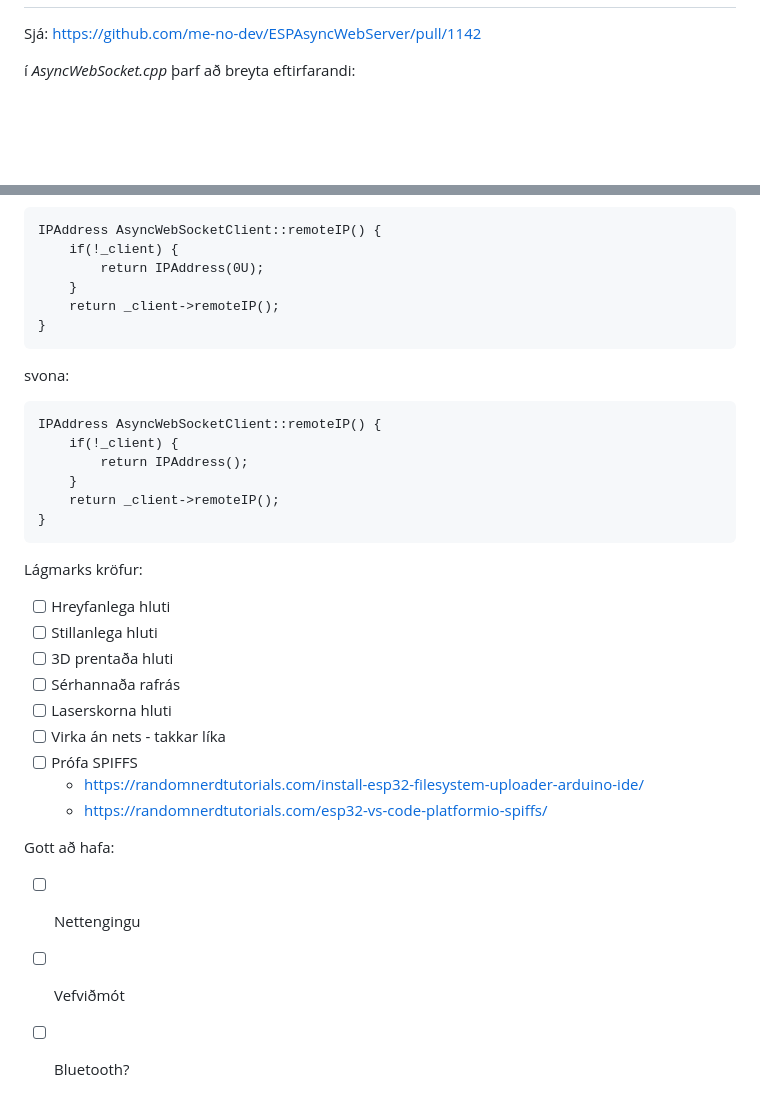
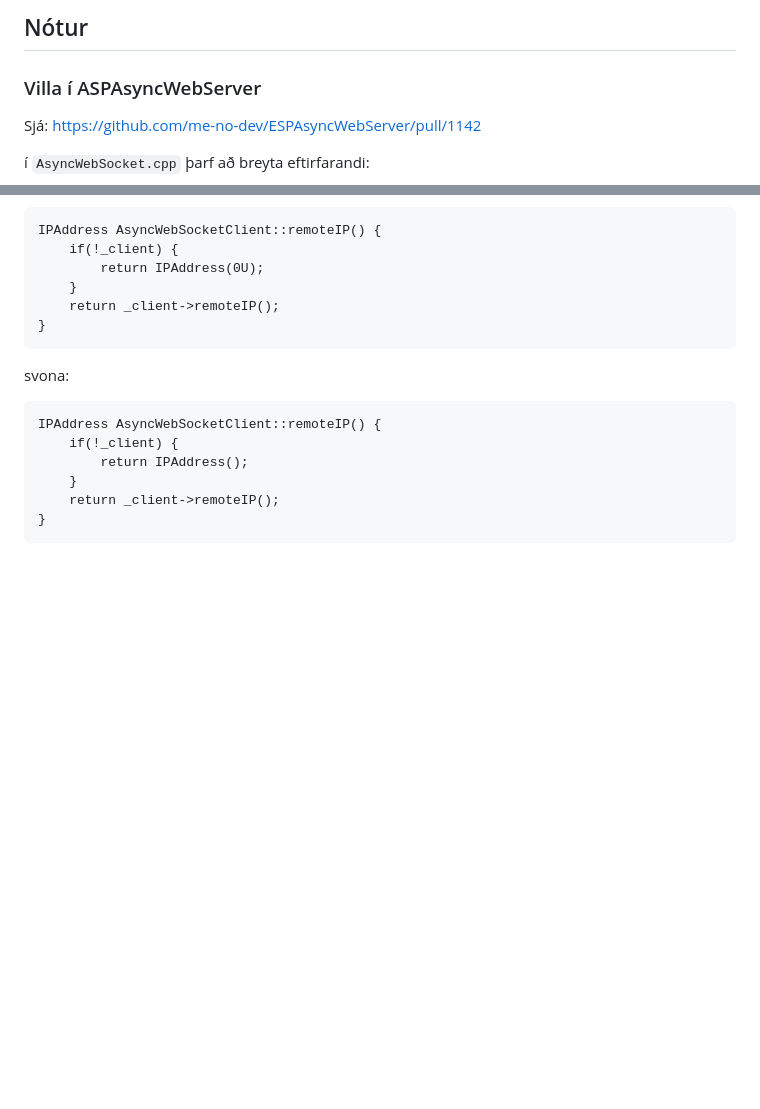
Before and after one commit to Fab-Lab-Akureyri/Lampi, a Markdown page: README.md, 2 parts joined by grey strips. GitHub-like rendering; blank space fills up the shorter version.

```diff
--- a/README.md
+++ b/README.md
@@ -6,7 +36,10 @@ _Útbúa verkefnalýsingu og efni fyrir rafmagns/forritunarnámskeið_
+## Nótur
+
+### Villa í ASPAsyncWebServer
 
 Sjá: https://github.com/me-no-dev/ESPAsyncWebServer/pull/1142
 
-í _AsyncWebSocket.cpp_ þarf að breyta eftirfarandi:
+í `AsyncWebSocket.cpp` þarf að breyta eftirfarandi:
 
     IPAddress AsyncWebSocketClient::remoteIP() {
         if(!_client) {
@@ -23,21 +56,3 @@ svona:
         }
         return _client->remoteIP();
     }
-
-Lágmarks kröfur:
-
-- [ ] Hreyfanlega hluti
-- [ ] Stillanlega hluti
-- [ ] 3D prentaða hluti
-- [ ] Sérhannaða rafrás
-- [ ] Laserskorna hluti
-- [ ] Virka án nets - takkar líka
-- [ ] Prófa SPIFFS
-  - https://randomnerdtutorials.com/install-esp32-filesystem-uploader-arduino-ide/
-  - https://randomnerdtutorials.com/esp32-vs-code-platformio-spiffs/
-
-Gott að hafa:
-
-- [ ] Nettengingu
-- [ ] Vefviðmót
-- [ ] Bluetooth?
```
Also changed, not shown: other parts of README.md (+31 -1 lines), myndir/assembly.jpg (added), myndir/tangle.jpg (added), 2 other files.
